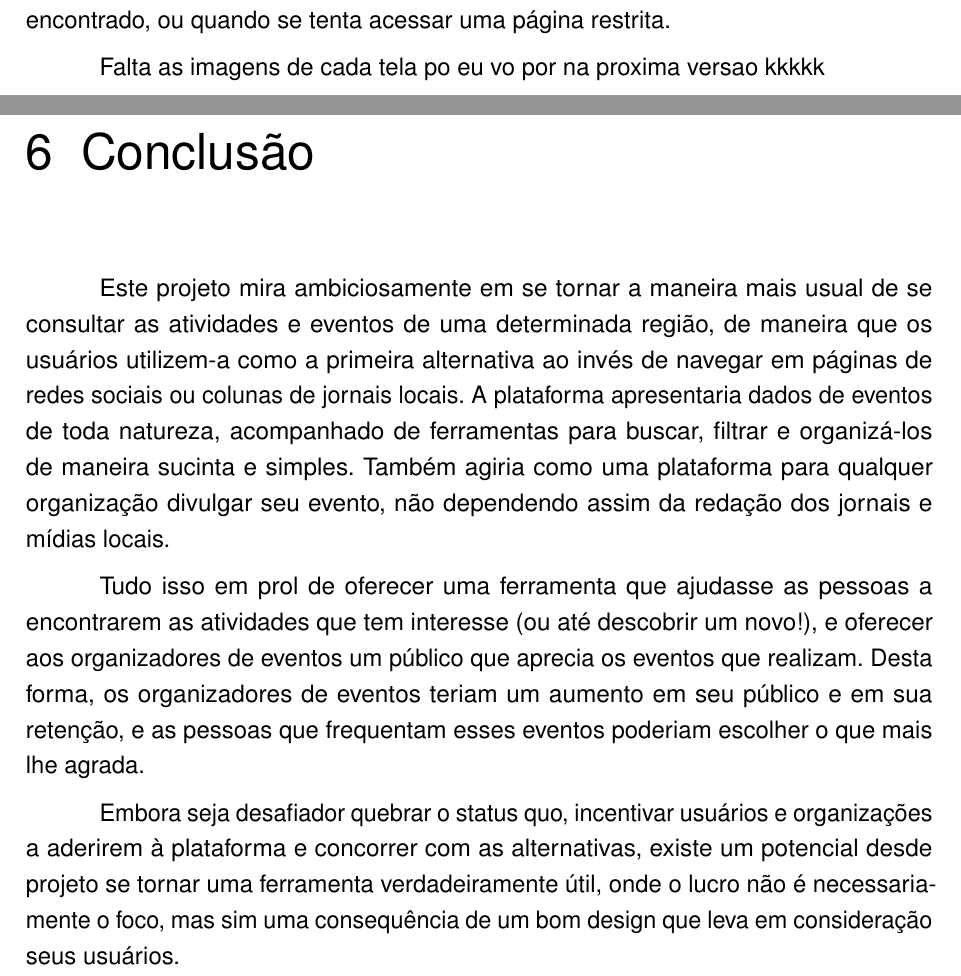
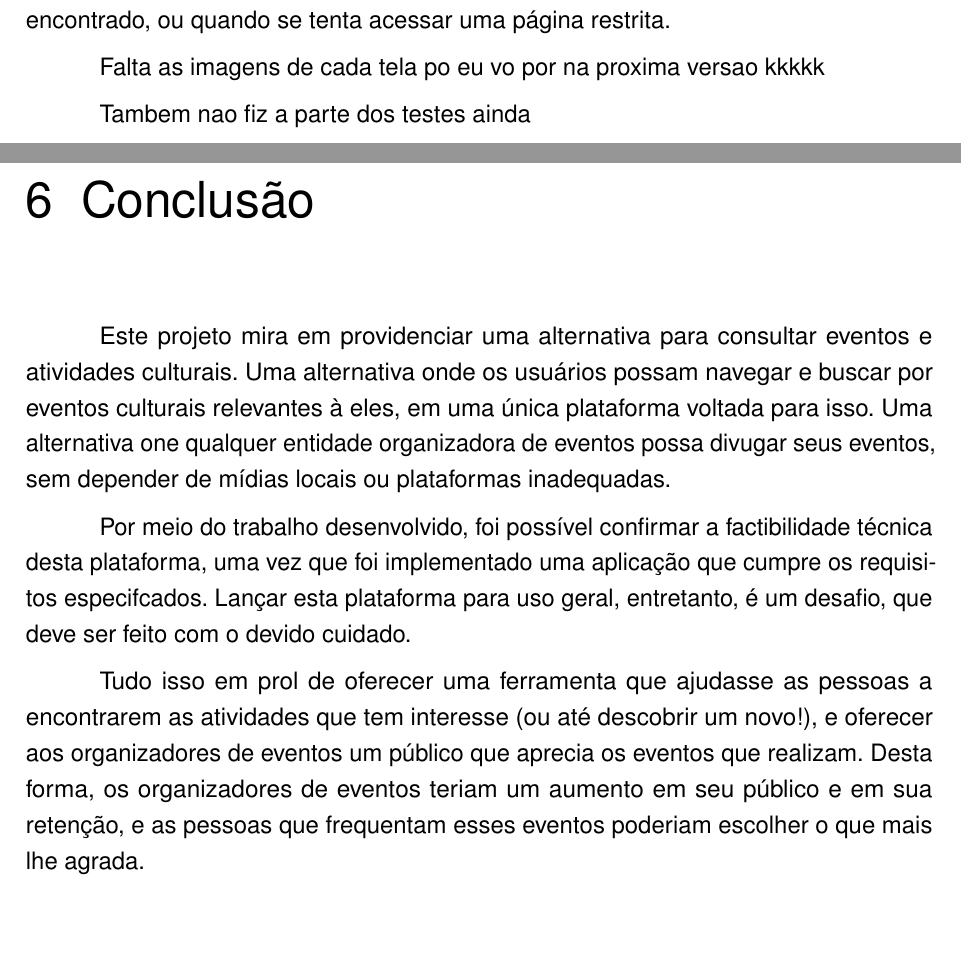
Before and after one commit to luccabibar/agenda-cultural-monografia, a LaTeX thesis (monografia.tex, which reads chapters/05-Resultados.tex, chapters/06-Conclusao.tex): two parts of pages 23 and 24 of 25, joined at a grey line, cut so that both start at the same text, the shorter picture padded with empty space. Compiled offline with pdfLaTeX.

Commit message:
conclusao meia bomba

```diff
--- a/chapters/05-Resultados.tex
+++ b/chapters/05-Resultados.tex
@@ -107,3 +107,5 @@ Finalmente, existe uma página para qualquer URL não previsto pela aplicação.
 Esta página também é exibida quando se tenta acessar um evento que não pode ser encontrado, ou quando se tenta acessar uma página restrita.
 
 Falta as imagens de cada tela po eu vo por na proxima versao kkkkk
+
+Tambem nao fiz a parte dos testes ainda
--- a/chapters/06-Conclusao.tex
+++ b/chapters/06-Conclusao.tex
@@ -1,8 +1,17 @@
 \chapter{Conclusão}
 \label{ch.conclusao}
 
-Este projeto mira ambiciosamente em se tornar a maneira mais usual de se consultar as atividades e eventos de uma determinada região, de maneira que os usuários utilizem-a como a primeira alternativa ao invés de navegar em páginas de redes sociais ou colunas de jornais locais. A plataforma apresentaria dados de eventos de toda natureza, acompanhado de ferramentas para buscar, filtrar e organizá-los de maneira sucinta e simples. Também agiria como uma plataforma para qualquer organização divulgar seu evento, não dependendo assim da redação dos jornais e mídias locais.
+Este projeto mira em providenciar uma alternativa para consultar eventos e atividades culturais.
+Uma alternativa onde os usuários possam navegar e buscar por eventos culturais relevantes à eles, em uma única plataforma voltada para isso.
+Uma alternativa one qualquer entidade organizadora de eventos possa divugar seus eventos, sem depender de mídias locais ou plataformas inadequadas.
 
-Tudo isso em prol de oferecer uma ferramenta que ajudasse as pessoas a encontrarem as atividades que tem interesse (ou até descobrir um novo!), e oferecer aos organizadores de eventos um público que aprecia os eventos que realizam. Desta forma, os organizadores de eventos teriam um aumento em seu público e em sua retenção, e as pessoas que frequentam esses eventos poderiam escolher o que mais lhe agrada.
+Por meio do trabalho desenvolvido, foi possível confirmar a factibilidade técnica desta plataforma, uma vez que foi implementado uma aplicação que cumpre os requisitos especifcados.
+Lançar esta plataforma para uso geral, entretanto, é um desafio, que deve ser feito com o devido cuidado.
 
-Embora seja desafiador quebrar o status quo, incentivar usuários e organizações a aderirem à plataforma e concorrer com as alternativas, existe um potencial desde projeto se tornar uma ferramenta verdadeiramente útil, onde o lucro não é necessariamente o foco, mas sim uma consequência de um bom design que leva em consideração seus usuários.
+Tudo isso em prol de oferecer uma ferramenta que ajudasse as pessoas a encontrarem as atividades que tem interesse (ou até descobrir um novo!), e oferecer aos organizadores de eventos um público que aprecia os eventos que realizam.
+Desta forma, os organizadores de eventos teriam um aumento em seu público e em sua retenção, e as pessoas que frequentam esses eventos poderiam escolher o que mais lhe agrada.
+
+
+% Este projeto mira ambiciosamente em se tornar a maneira mais usual de se consultar as atividades e eventos de uma determinada região, de maneira que os usuários utilizem-a como a primeira alternativa ao invés de navegar em páginas de redes sociais ou colunas de jornais locais.
+% A plataforma apresentaria dados de eventos de toda natureza, acompanhado de ferramentas para buscar, filtrar e organizá-los de maneira sucinta e simples.
+% Também agiria como uma plataforma para qualquer organização divulgar seu evento, não dependendo assim da redação dos jornais e mídias locais.
```
Also changed, not shown: chapters/07-TrabalhosFuturos.tex (added, +14 -0 lines), monografia.tex (+2 -0 lines).
